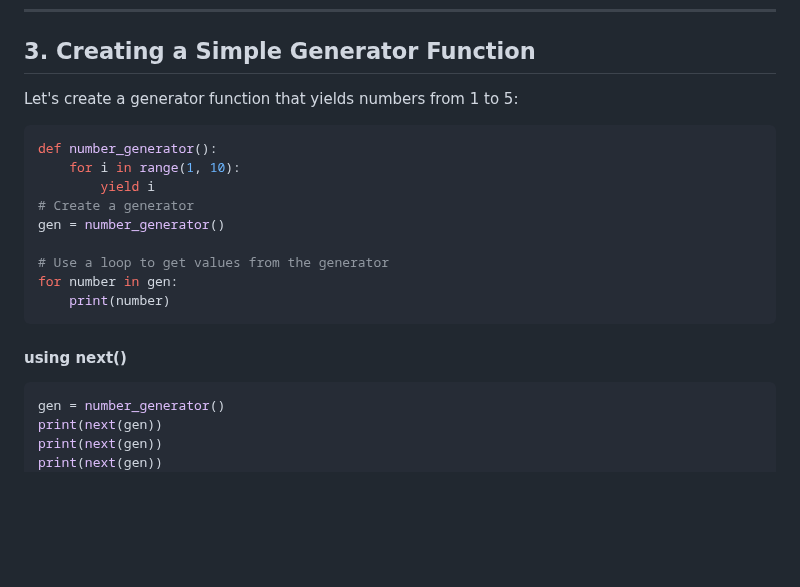
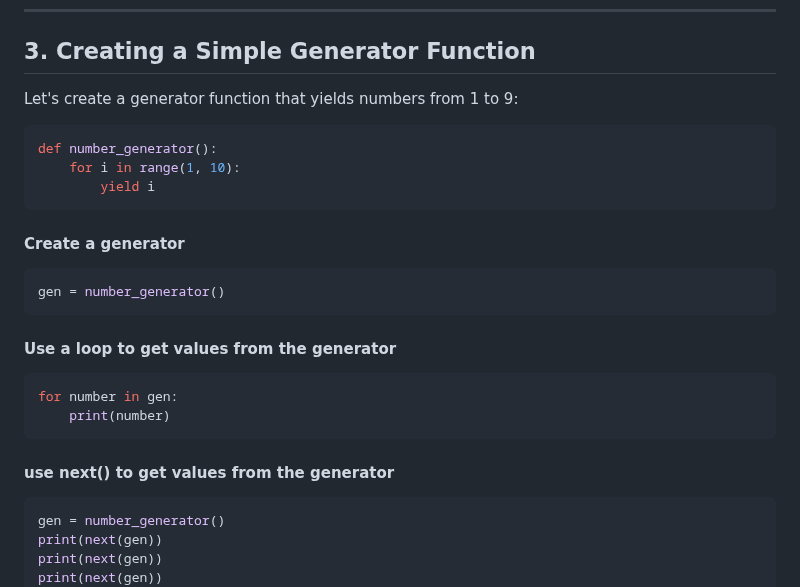
Before and after one commit to cloudyuga/genai, a Markdown page: Module-00-Basic-Python/8-Generators/Overview.md, the part around the change. Drawn GitHub-style; blank space fills up the shorter version.

````diff
--- a/Module-00-Basic-Python/8-Generators/Overview.md
+++ b/Module-00-Basic-Python/8-Generators/Overview.md
@@ -8,21 +8,25 @@ The yield keyword is used to return values from a generator function without los
 
 ---
 ## 3. Creating a Simple Generator Function
-Let's create a generator function that yields numbers from 1 to 5:
+Let's create a generator function that yields numbers from 1 to 9:
 
 ```python
 def number_generator():
     for i in range(1, 10):
         yield i
-# Create a generator
+```
+
+#### Create a generator
+```python
 gen = number_generator()
+```
 
-# Use a loop to get values from the generator
+#### Use a loop to get values from the generator
+```python
 for number in gen:
     print(number)
 ```
-
-#### using next()
+#### use next() to get values from the generator
 ```python
 gen = number_generator()
 print(next(gen))
````
